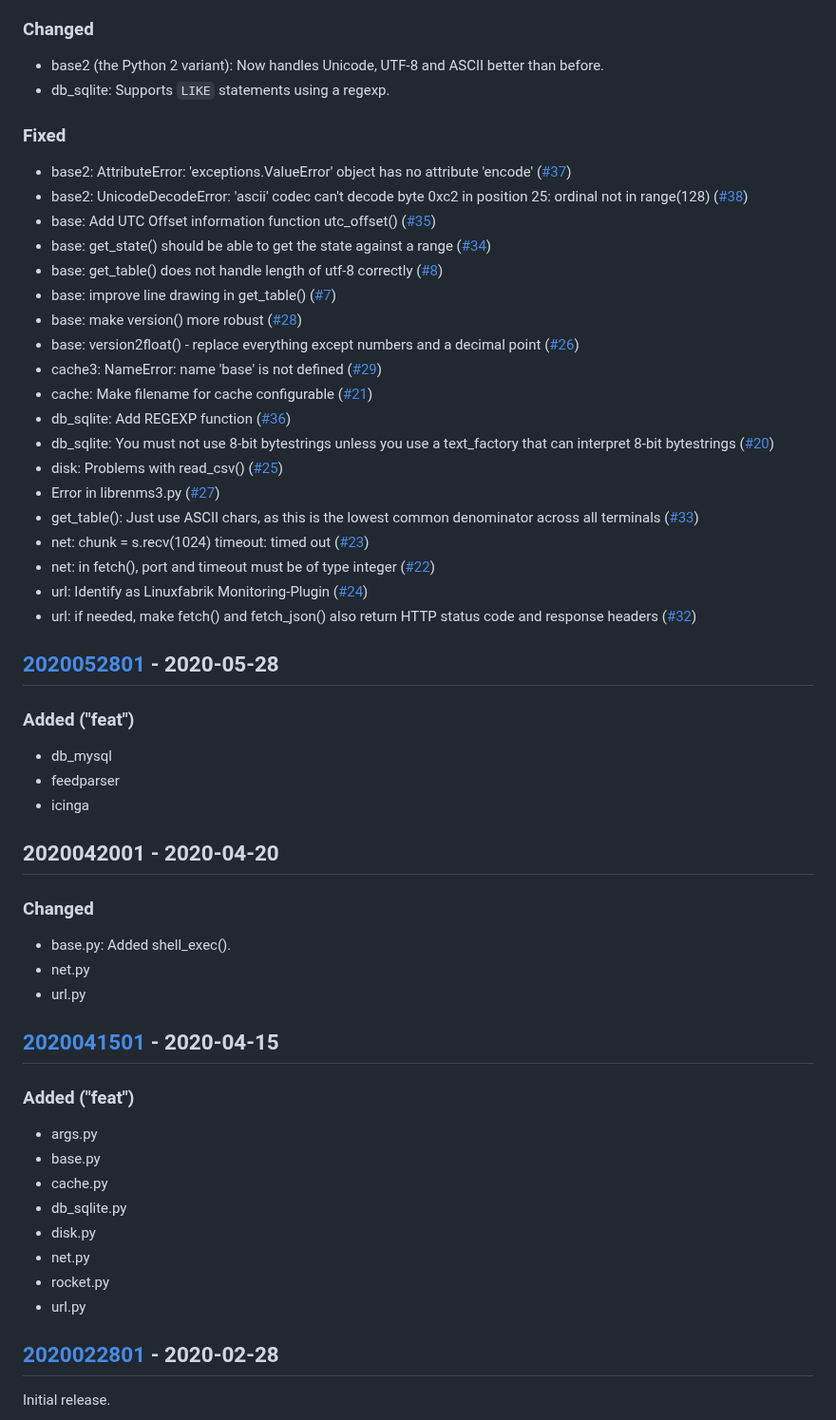
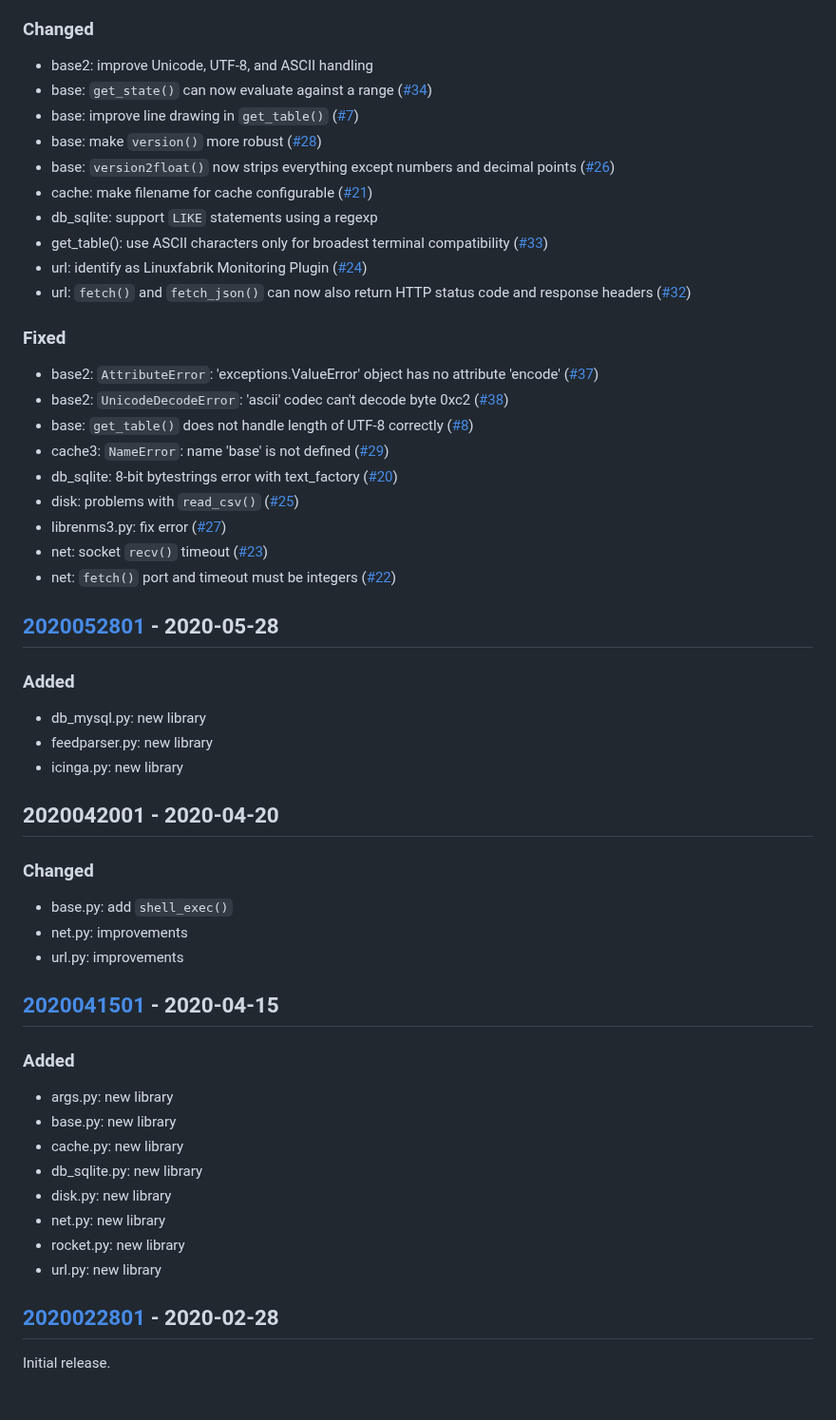
Before and after one commit to Linuxfabrik/lib, a Markdown page: CHANGELOG.md, the part around one of its changes. Shown at 95% size. Rendered like a GitHub page; blank space fills up the shorter version.

```diff
--- a/CHANGELOG.md
+++ b/CHANGELOG.md
@@ -428,67 +348,60 @@ Minor improvements, barely any changes.
 
 ### Changed
 
-* base2 (the Python 2 variant): Now handles Unicode, UTF-8 and ASCII better than before.
-* db_sqlite: Supports `LIKE` statements using a regexp.
-
+* base2: improve Unicode, UTF-8, and ASCII handling
+* base: `get_state()` can now evaluate against a range ([#34](https://git.linuxfabrik.ch/linuxfabrik/lib/-/issues/34))
+* base: improve line drawing in `get_table()` ([#7](https://git.linuxfabrik.ch/linuxfabrik/lib/-/issues/7))
+* base: make `version()` more robust ([#28](https://git.linuxfabrik.ch/linuxfabrik/lib/-/issues/28))
+* base: `version2float()` now strips everything except numbers and decimal points ([#26](https://git.linuxfabrik.ch/linuxfabrik/lib/-/issues/26))
+* cache: make filename for cache configurable ([#21](https://git.linuxfabrik.ch/linuxfabrik/lib/-/issues/21))
+* db_sqlite: support `LIKE` statements using a regexp
+* get_table(): use ASCII characters only for broadest terminal compatibility ([#33](https://git.linuxfabrik.ch/linuxfabrik/lib/-/issues/33))
+* url: identify as Linuxfabrik Monitoring Plugin ([#24](https://git.linuxfabrik.ch/linuxfabrik/lib/-/issues/24))
+* url: `fetch()` and `fetch_json()` can now also return HTTP status code and response headers ([#32](https://git.linuxfabrik.ch/linuxfabrik/lib/-/issues/32))
 
 ### Fixed
 
-* base2: AttributeError: 'exceptions.ValueError' object has no attribute 'encode' ([#37](https://git.linuxfabrik.ch/linuxfabrik/lib/-/issues/37))
-* base2: UnicodeDecodeError: 'ascii' codec can't decode byte 0xc2 in position 25: ordinal not in range(128) ([#38](https://git.linuxfabrik.ch/linuxfabrik/lib/-/issues/38))
-* base: Add UTC Offset information function utc_offset() ([#35](https://git.linuxfabrik.ch/linuxfabrik/lib/-/issues/35))
-* base: get_state() should be able to get the state against a range ([#34](https://git.linuxfabrik.ch/linuxfabrik/lib/-/issues/34))
-* base: get_table() does not handle length of utf-8 correctly ([#8](https://git.linuxfabrik.ch/linuxfabrik/lib/-/issues/8))
-* base: improve line drawing in get_table() ([#7](https://git.linuxfabrik.ch/linuxfabrik/lib/-/issues/7))
-* base: make version() more robust ([#28](https://git.linuxfabrik.ch/linuxfabrik/lib/-/issues/28))
-* base: version2float() - replace everything except numbers and a decimal point ([#26](https://git.linuxfabrik.ch/linuxfabrik/lib/-/issues/26))
-* cache3: NameError: name 'base' is not defined ([#29](https://git.linuxfabrik.ch/linuxfabrik/lib/-/issues/29))
-* cache: Make filename for cache configurable ([#21](https://git.linuxfabrik.ch/linuxfabrik/lib/-/issues/21))
-* db_sqlite: Add REGEXP function ([#36](https://git.linuxfabrik.ch/linuxfabrik/lib/-/issues/36))
-* db_sqlite: You must not use 8-bit bytestrings unless you use a text_factory that can interpret 8-bit bytestrings ([#20](https://git.linuxfabrik.ch/linuxfabrik/lib/-/issues/20))
-* disk: Problems with read_csv() ([#25](https://git.linuxfabrik.ch/linuxfabrik/lib/-/issues/25))
-* Error in librenms3.py ([#27](https://git.linuxfabrik.ch/linuxfabrik/lib/-/issues/27))
-* get_table(): Just use ASCII chars, as this is the lowest common denominator across all terminals ([#33](https://git.linuxfabrik.ch/linuxfabrik/lib/-/issues/33))
-* net: chunk = s.recv(1024) timeout: timed out ([#23](https://git.linuxfabrik.ch/linuxfabrik/lib/-/issues/23))
-* net: in fetch(), port and timeout must be of type integer ([#22](https://git.linuxfabrik.ch/linuxfabrik/lib/-/issues/22))
-* url: Identify as Linuxfabrik Monitoring-Plugin ([#24](https://git.linuxfabrik.ch/linuxfabrik/lib/-/issues/24))
-* url: if needed, make fetch() and fetch_json() also return HTTP status code and response headers ([#32](https://git.linuxfabrik.ch/linuxfabrik/lib/-/issues/32))
-
+* base2: `AttributeError`: 'exceptions.ValueError' object has no attribute 'encode' ([#37](https://git.linuxfabrik.ch/linuxfabrik/lib/-/issues/37))
+* base2: `UnicodeDecodeError`: 'ascii' codec can't decode byte 0xc2 ([#38](https://git.linuxfabrik.ch/linuxfabrik/lib/-/issues/38))
+* base: `get_table()` does not handle length of UTF-8 correctly ([#8](https://git.linuxfabrik.ch/linuxfabrik/lib/-/issues/8))
+* cache3: `NameError`: name 'base' is not defined ([#29](https://git.linuxfabrik.ch/linuxfabrik/lib/-/issues/29))
+* db_sqlite: 8-bit bytestrings error with text_factory ([#20](https://git.linuxfabrik.ch/linuxfabrik/lib/-/issues/20))
+* disk: problems with `read_csv()` ([#25](https://git.linuxfabrik.ch/linuxfabrik/lib/-/issues/25))
+* librenms3.py: fix error ([#27](https://git.linuxfabrik.ch/linuxfabrik/lib/-/issues/27))
+* net: socket `recv()` timeout ([#23](https://git.linuxfabrik.ch/linuxfabrik/lib/-/issues/23))
+* net: `fetch()` port and timeout must be integers ([#22](https://git.linuxfabrik.ch/linuxfabrik/lib/-/issues/22))
 
 
 ## [2020052801] - 2020-05-28
 
-### Added ("feat")
+### Added
 
-* db_mysql
-* feedparser
-* icinga
-
+* db_mysql.py: new library
+* feedparser.py: new library
+* icinga.py: new library
 
 
 ## 2020042001 - 2020-04-20
 
 ### Changed
 
-* base.py: Added shell_exec().
-* net.py
-* url.py
-
+* base.py: add `shell_exec()`
+* net.py: improvements
+* url.py: improvements
 
 
 ## [2020041501] - 2020-04-15
 
-### Added ("feat")
+### Added
 
-* args.py
-* base.py
-* cache.py
-* db_sqlite.py
-* disk.py
-* net.py
-* rocket.py
-* url.py
-
+* args.py: new library
+* base.py: new library
+* cache.py: new library
+* db_sqlite.py: new library
+* disk.py: new library
+* net.py: new library
+* rocket.py: new library
+* url.py: new library
 
 
 ## [2020022801] - 2020-02-28
```
Also changed, not shown: other parts of CHANGELOG.md (+166 -246 lines).
